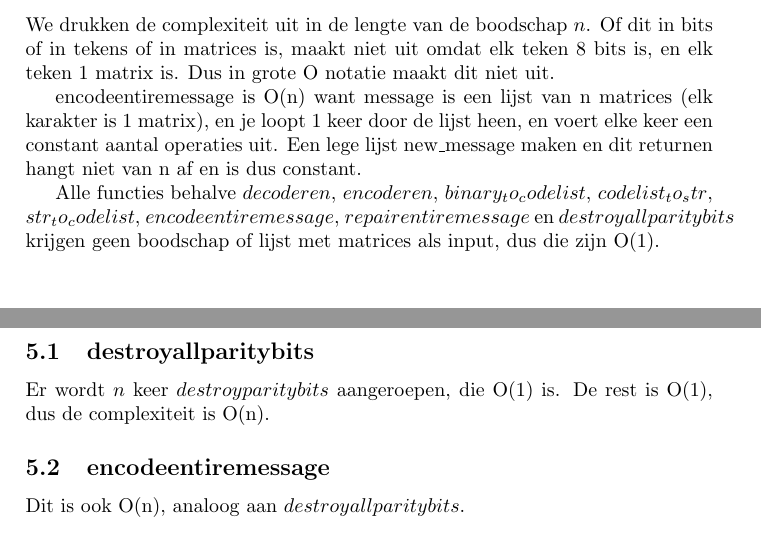
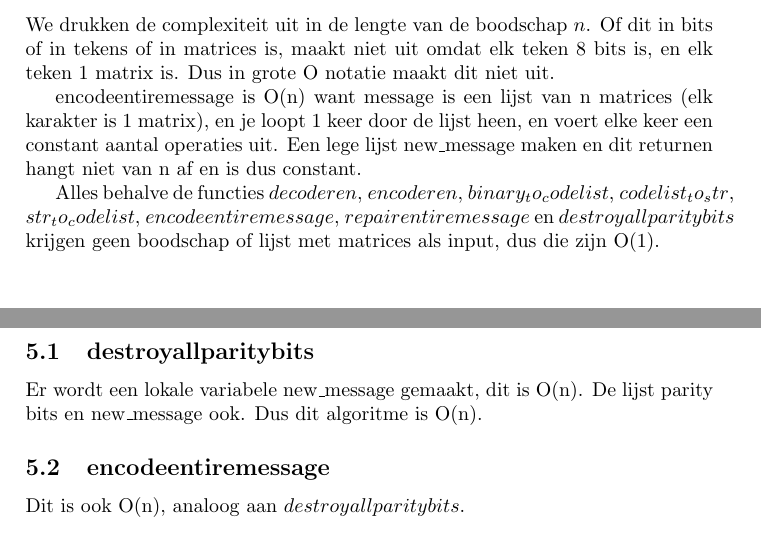
Before and after one commit to RobinvdGriend/hamming-code, a LaTeX document (docs/hamming-code.tex): two parts of pages 5 and 6 of 8, joined at a grey line, cut so that both start at the same text. Compiled offline with pdfLaTeX.

Commit message:
complexiteit aangepast

```diff
--- a/docs/hamming-code.tex
+++ b/docs/hamming-code.tex
@@ -128,11 +128,11 @@ We drukken de complexiteit uit in de lengte van de boodschap \(n\). Of dit in bi
 
 encodeentiremessage is O(n) want message is een lijst van n matrices (elk karakter is 1 matrix), en je loopt 1 keer door de lijst heen, en voert elke keer een constant aantal operaties uit. Een lege lijst new\_message maken en dit returnen hangt niet van n af en is dus constant.
 
-Alle functies behalve $decoderen$, $encoderen$, $binary_to_codelist$, $codelist_to_str$, $str_to_codelist$, $encodeentiremessage$, $repairentiremessage$ en $destroyallparitybits$ krijgen geen boodschap of lijst met matrices als input, dus die zijn O(1).
+Alles behalve de functies $decoderen$, $encoderen$, $binary_to_codelist$, $codelist_to_str$, $str_to_codelist$, $encodeentiremessage$, $repairentiremessage$ en $destroyallparitybits$ krijgen geen boodschap of lijst met matrices als input, dus die zijn O(1).
 
 \subsection{destroyallparitybits}
 
-Er wordt $n$ keer $destroyparitybits$ aangeroepen, die O(1) is. De rest is O(1), dus de complexiteit is O(n).
+Er wordt een lokale variabele new\_message gemaakt, dit is O(n). De lijst parity bits en new\_message ook. Dus dit algoritme is O(n).
 
 \subsection{encodeentiremessage}
 
```
Also changed, not shown: docs/hamming-code.tex (3 more changed lines), 1 other file.
